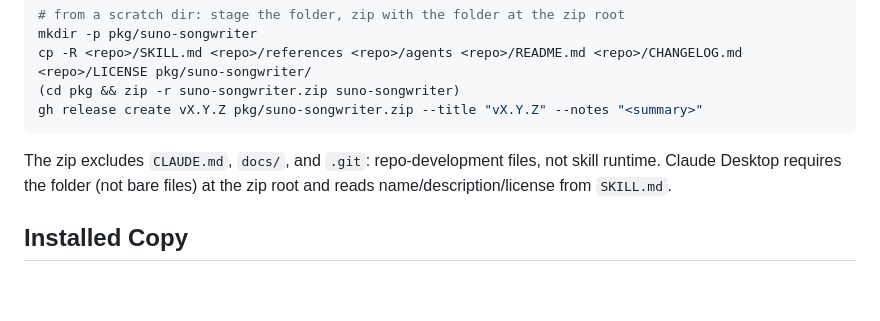
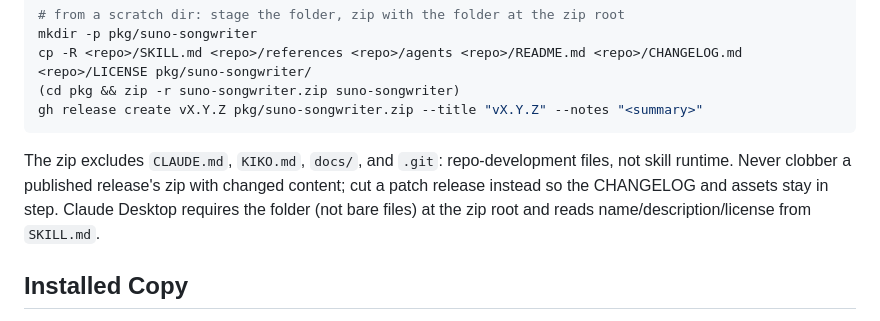
Before and after one commit to regiellis/suno-songwriter-agent-skill, a Markdown page: CLAUDE.md, the part around the change. GitHub-like rendering; blank space fills up the shorter version.

Commit message:
v1.2.1: promote kiko prose sweep from Unreleased; record release-immutability rule

````diff
--- a/CLAUDE.md
+++ b/CLAUDE.md
@@ -51,7 +51,7 @@ cp -R <repo>/SKILL.md <repo>/references <repo>/agents <repo>/README.md <repo>/CH
 gh release create vX.Y.Z pkg/suno-songwriter.zip --title "vX.Y.Z" --notes "<summary>"
 ```
 
-The zip excludes `CLAUDE.md`, `docs/`, and `.git`: repo-development files, not skill runtime. Claude Desktop requires the folder (not bare files) at the zip root and reads name/description/license from `SKILL.md`.
+The zip excludes `CLAUDE.md`, `KIKO.md`, `docs/`, and `.git`: repo-development files, not skill runtime. Never clobber a published release's zip with changed content; cut a patch release instead so the CHANGELOG and assets stay in step. Claude Desktop requires the folder (not bare files) at the zip root and reads name/description/license from `SKILL.md`.
 
 ## Installed Copy
 
````
Also changed, not shown: CHANGELOG.md (+1 -1 lines).
